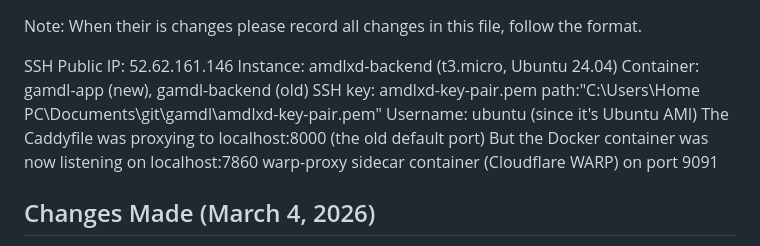
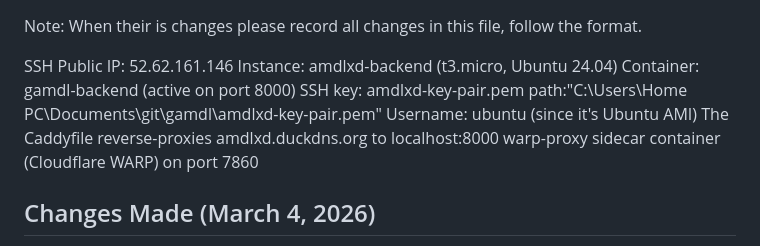
Before and after one commit to jsildura/cloudrun, a Markdown page: latest_changes_reference.md, the part around one of its changes. Drawn GitHub-style.

```diff
--- a/latest_changes_reference.md
+++ b/latest_changes_reference.md
@@ -3,13 +3,12 @@ Note: When their is changes please record all changes in this file, follow the f
 SSH
 Public IP: 52.62.161.146
 Instance: amdlxd-backend (t3.micro, Ubuntu 24.04)
-Container: gamdl-app (new), gamdl-backend (old)
+Container: gamdl-backend (active on port 8000)
 SSH key: amdlxd-key-pair.pem
 path:"C:\Users\Home PC\Documents\git\gamdl\amdlxd-key-pair.pem"
 Username: ubuntu (since it's Ubuntu AMI)
-The Caddyfile was proxying to localhost:8000 (the old default port)
-But the Docker container was now listening on localhost:7860
-warp-proxy sidecar container (Cloudflare WARP) on port 9091
+The Caddyfile reverse-proxies amdlxd.duckdns.org to localhost:8000
+warp-proxy sidecar container (Cloudflare WARP) on port 7860
 
 ## Changes Made (March 4, 2026)
 
```
Also changed, not shown: other parts of latest_changes_reference.md (+36 -0 lines).
